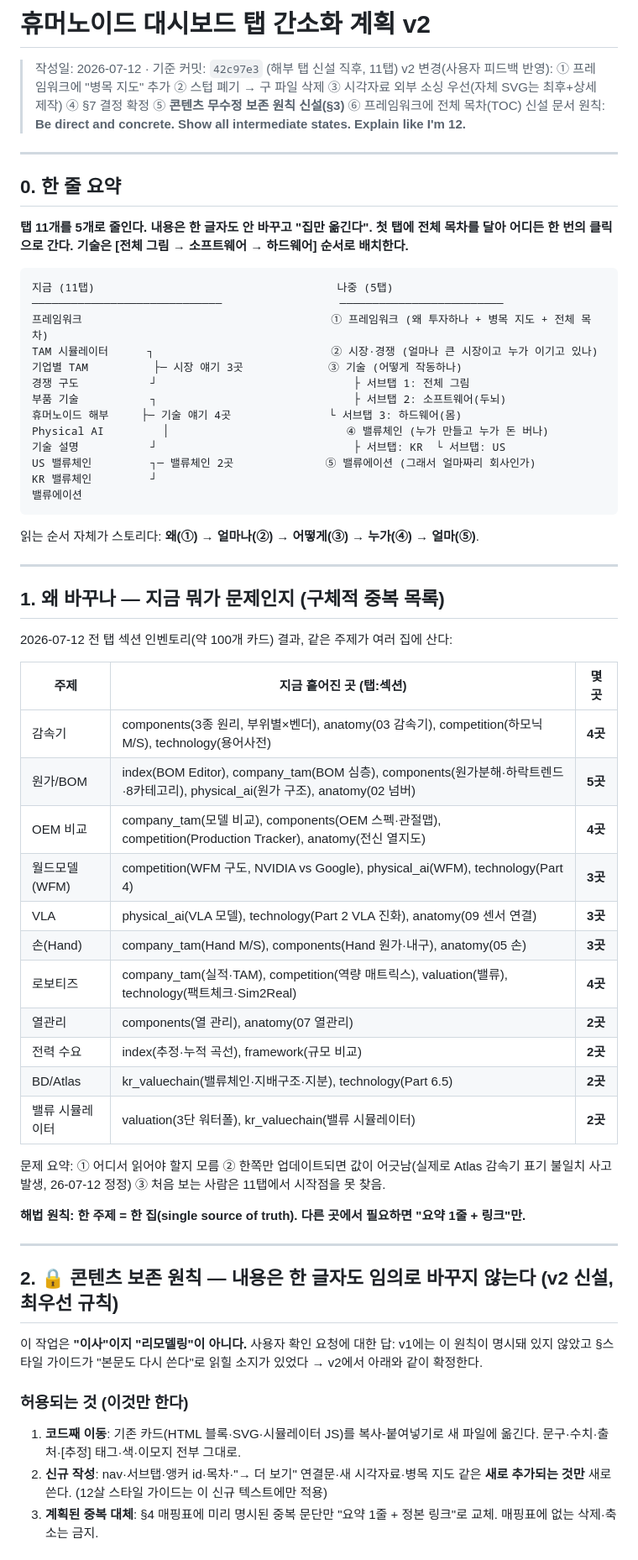
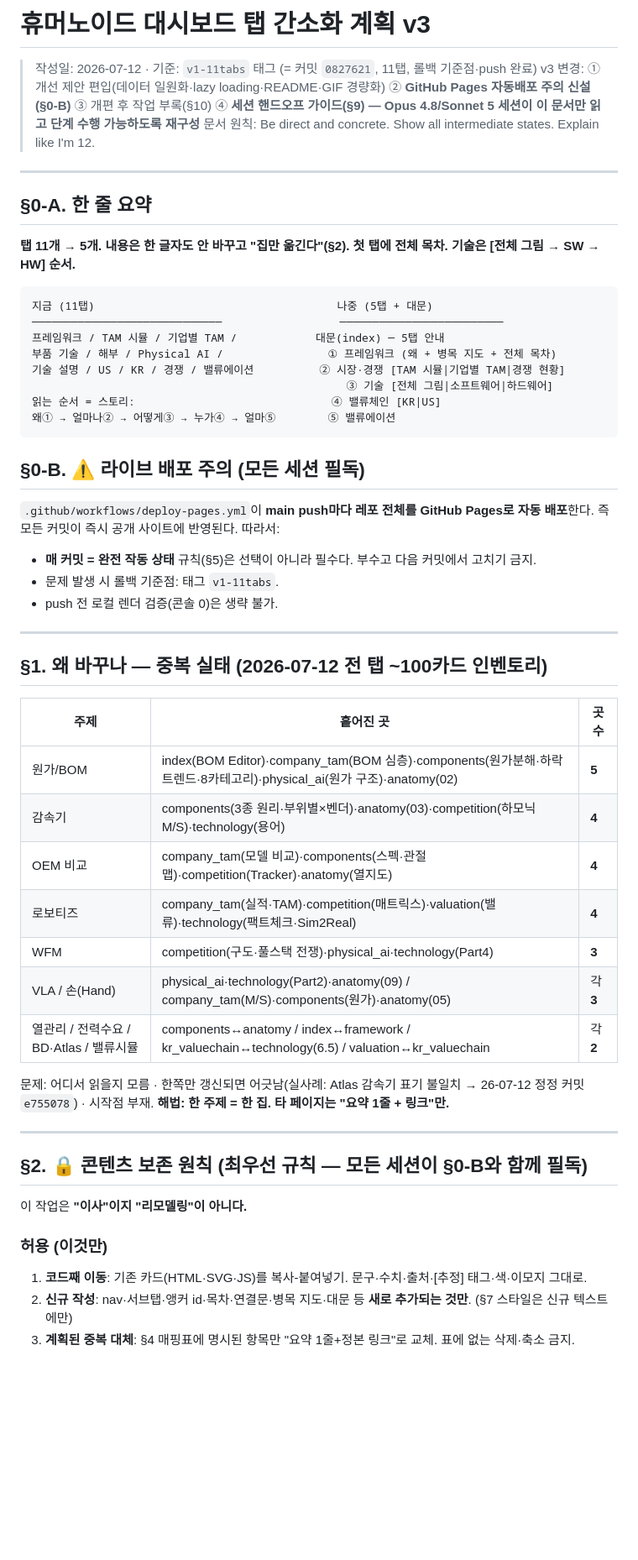
Before and after one commit to ParadiseofRumorsbot/humanoid-dashboard, a Markdown page: docs/tab_consolidation_plan_kr.md, the part around one of its changes. Shown at 84% size. Drawn GitHub-style; blank space fills up the shorter version.

Commit message:
Docs: 탭 간소화 계획 v3 — 라이브 배포 주의·데이터 일원화 편입·세션 핸드오프 가이드(§9)·개편 후 부록(§10)
Co-Authored-By: Claude Opus 4.8 <noreply@anthropic.com>

````diff
--- a/docs/tab_consolidation_plan_kr.md
+++ b/docs/tab_consolidation_plan_kr.md
@@ -1,65 +1,58 @@
-# 휴머노이드 대시보드 탭 간소화 계획 v2
+# 휴머노이드 대시보드 탭 간소화 계획 v3
 
-> 작성일: 2026-07-12 · 기준 커밋: `42c97e3` (해부 탭 신설 직후, 11탭)
-> v2 변경(사용자 피드백 반영): ① 프레임워크에 "병목 지도" 추가 ② 스텁 폐기 → 구 파일 삭제 ③ 시각자료 외부 소싱 우선(자체 SVG는 최후+상세 제작) ④ §7 결정 확정 ⑤ **콘텐츠 무수정 보존 원칙 신설(§3)** ⑥ 프레임워크에 전체 목차(TOC) 신설
-> 문서 원칙: **Be direct and concrete. Show all intermediate states. Explain like I'm 12.**
+> 작성일: 2026-07-12 · 기준: `v1-11tabs` 태그 (= 커밋 `0827621`, 11탭, 롤백 기준점·push 완료)
+> v3 변경: ① 개선 제안 편입(데이터 일원화·lazy loading·README·GIF 경량화) ② **GitHub Pages 자동배포 주의 신설(§0-B)** ③ 개편 후 작업 부록(§10) ④ **세션 핸드오프 가이드(§9) — Opus 4.8/Sonnet 5 세션이 이 문서만 읽고 단계 수행 가능하도록 재구성**
+> 문서 원칙: Be direct and concrete. Show all intermediate states. Explain like I'm 12.
 
 ---
 
-## 0. 한 줄 요약
+## §0-A. 한 줄 요약
 
-**탭 11개를 5개로 줄인다. 내용은 한 글자도 안 바꾸고 "집만 옮긴다". 첫 탭에 전체 목차를 달아 어디든 한 번의 클릭으로 간다. 기술은 [전체 그림 → 소프트웨어 → 하드웨어] 순서로 배치한다.**
+**탭 11개 → 5개. 내용은 한 글자도 안 바꾸고 "집만 옮긴다"(§2). 첫 탭에 전체 목차. 기술은 [전체 그림 → SW → HW] 순서.**
 
 ```
-지금 (11탭)                                     나중 (5탭)
+지금 (11탭)                                     나중 (5탭 + 대문)
 ─────────────────────────────                  ─────────────────────────
-프레임워크                                      ① 프레임워크 (왜 투자하나 + 병목 지도 + 전체 목차)
-TAM 시뮬레이터      ┐                           ② 시장·경쟁 (얼마나 큰 시장이고 누가 이기고 있나)
-기업별 TAM          ├─ 시장 얘기 3곳             ③ 기술 (어떻게 작동하나)
-경쟁 구도           ┘                              ├ 서브탭 1: 전체 그림
-부품 기술           ┐                              ├ 서브탭 2: 소프트웨어(두뇌)
-휴머노이드 해부     ├─ 기술 얘기 4곳               └ 서브탭 3: 하드웨어(몸)
-Physical AI         │                           ④ 밸류체인 (누가 만들고 누가 돈 버나)
-기술 설명           ┘                              ├ 서브탭: KR  └ 서브탭: US
-US 밸류체인         ┐─ 밸류체인 2곳              ⑤ 밸류에이션 (그래서 얼마짜리 회사인가)
-KR 밸류체인         ┘
-밸류에이션
+프레임워크 / TAM 시뮬 / 기업별 TAM /            대문(index) ─ 5탭 안내
+부품 기술 / 해부 / Physical AI /                ① 프레임워크 (왜 + 병목 지도 + 전체 목차)
+기술 설명 / US / KR / 경쟁 / 밸류에이션          ② 시장·경쟁 [TAM 시뮬|기업별 TAM|경쟁 현황]
+                                                ③ 기술 [전체 그림|소프트웨어|하드웨어]
+읽는 순서 = 스토리:                              ④ 밸류체인 [KR|US]
+왜① → 얼마나② → 어떻게③ → 누가④ → 얼마⑤        ⑤ 밸류에이션
 ```
 
-읽는 순서 자체가 스토리다: **왜(①) → 얼마나(②) → 어떻게(③) → 누가(④) → 얼마(⑤)**.
+## §0-B. ⚠️ 라이브 배포 주의 (모든 세션 필독)
+
+`.github/workflows/deploy-pages.yml`이 **main push마다 레포 전체를 GitHub Pages로 자동 배포**한다. 즉 모든 커밋이 즉시 공개 사이트에 반영된다. 따라서:
+- **매 커밋 = 완전 작동 상태** 규칙(§5)은 선택이 아니라 필수다. 부수고 다음 커밋에서 고치기 금지.
+- 문제 발생 시 롤백 기준점: 태그 `v1-11tabs`.
+- push 전 로컬 렌더 검증(콘솔 0)은 생략 불가.
 
 ---
 
-## 1. 왜 바꾸나 — 지금 뭐가 문제인지 (구체적 중복 목록)
+## §1. 왜 바꾸나 — 중복 실태 (2026-07-12 전 탭 ~100카드 인벤토리)
 
-2026-07-12 전 탭 섹션 인벤토리(약 100개 카드) 결과, 같은 주제가 여러 집에 산다:
+| 주제 | 흩어진 곳 | 곳수 |
+|---|---|---|
+| 원가/BOM | index(BOM Editor)·company_tam(BOM 심층)·components(원가분해·하락트렌드·8카테고리)·physical_ai(원가 구조)·anatomy(02) | **5** |
+| 감속기 | components(3종 원리·부위별×벤더)·anatomy(03)·competition(하모닉 M/S)·technology(용어) | **4** |
+| OEM 비교 | company_tam(모델 비교)·components(스펙·관절맵)·competition(Tracker)·anatomy(열지도) | **4** |
+| 로보티즈 | company_tam(실적·TAM)·competition(매트릭스)·valuation(밸류)·technology(팩트체크·Sim2Real) | **4** |
+| WFM | competition(구도·풀스택 전쟁)·physical_ai·technology(Part4) | **3** |
+| VLA / 손(Hand) | physical_ai·technology(Part2)·anatomy(09) / company_tam(M/S)·components(원가)·anatomy(05) | 각 **3** |
+| 열관리 / 전력수요 / BD·Atlas / 밸류시뮬 | components↔anatomy / index↔framework / kr_valuechain↔technology(6.5) / valuation↔kr_valuechain | 각 **2** |
 
-| 주제 | 지금 흩어진 곳 (탭:섹션) | 몇 곳 |
-|---|---|---|
-| 감속기 | components(3종 원리, 부위별×벤더), anatomy(03 감속기), competition(하모닉 M/S), technology(용어사전) | **4곳** |
-| 원가/BOM | index(BOM Editor), company_tam(BOM 심층), components(원가분해·하락트렌드·8카테고리), physical_ai(원가 구조), anatomy(02 넘버) | **5곳** |
-| OEM 비교 | company_tam(모델 비교), components(OEM 스펙·관절맵), competition(Production Tracker), anatomy(전신 열지도) | **4곳** |
-| 월드모델(WFM) | competition(WFM 구도, NVIDIA vs Google), physical_ai(WFM), technology(Part 4) | **3곳** |
-| VLA | physical_ai(VLA 모델), technology(Part 2 VLA 진화), anatomy(09 센서 연결) | **3곳** |
-| 손(Hand) | company_tam(Hand M/S), components(Hand 원가·내구), anatomy(05 손) | **3곳** |
-| 로보티즈 | company_tam(실적·TAM), competition(역량 매트릭스), valuation(밸류), technology(팩트체크·Sim2Real) | **4곳** |
-| 열관리 | components(열 관리), anatomy(07 열관리) | **2곳** |
-| 전력 수요 | index(추정·누적 곡선), framework(규모 비교) | **2곳** |
-| BD/Atlas | kr_valuechain(밸류체인·지배구조·지분), technology(Part 6.5) | **2곳** |
-| 밸류 시뮬레이터 | valuation(3단 워터폴), kr_valuechain(밸류 시뮬레이터) | **2곳** |
-
-문제 요약: ① 어디서 읽어야 할지 모름 ② 한쪽만 업데이트되면 값이 어긋남(실제로 Atlas 감속기 표기 불일치 사고 발생, 26-07-12 정정) ③ 처음 보는 사람은 11탭에서 시작점을 못 찾음.
-
-**해법 원칙: 한 주제 = 한 집(single source of truth). 다른 곳에서 필요하면 "요약 1줄 + 링크"만.**
+문제: 어디서 읽을지 모름 · 한쪽만 갱신되면 어긋남(실사례: Atlas 감속기 표기 불일치 → 26-07-12 정정 커밋 `e755078`) · 시작점 부재.
+**해법: 한 주제 = 한 집. 타 페이지는 "요약 1줄 + 링크"만.**
 
 ---
 
-## 2. 🔒 콘텐츠 보존 원칙 — 내용은 한 글자도 임의로 바꾸지 않는다 (v2 신설, 최우선 규칙)
+## §2. 🔒 콘텐츠 보존 원칙 (최우선 규칙 — 모든 세션이 §0-B와 함께 필독)
 
-이 작업은 **"이사"이지 "리모델링"이 아니다.** 사용자 확인 요청에 대한 답: v1에는 이 원칙이 명시돼 있지 않았고 §스타일 가이드가 "본문도 다시 쓴다"로 읽힐 소지가 있었다 → v2에서 아래와 같이 확정한다.
+이 작업은 **"이사"이지 "리모델링"이 아니다.**
 
-### 허용되는 것 (이것만 한다)
-1. **코드째 이동**: 기존 카드(HTML 블록·SVG·시뮬레이터 JS)를 복사-붙여넣기로 새 파일에 옮긴다. 문구·수치·출처·[추정] 태그·색·이모지 전부 그대로.
-2. **신규 작성**: nav·서브탭·앵커 id·목차·"→ 더 보기" 연결문·새 시각자료·병목 지도 같은 **새로 추가되는 것만** 새로 쓴다. (12살 스타일 가이드는 이 신규 텍스트에만 적용)
-3. **계획된 중복 대체**: §4 매핑표에 미리 명시된 중복 문단만 "요약 1줄 + 정본 링크"로 교체. 매핑표에 없는 삭제·축소는 금지.
+### 허용 (이것만)
+1. **코드째 이동**: 기존 카드(HTML·SVG·JS)를 복사-붙여넣기. 문구·수치·출처·[추정] 태그·색·이모지 그대로.
+2. **신규 작성**: nav·서브탭·앵커 id·목차·연결문·병목 지도·대문 등 **새로 추가되는 것만**. (§7 스타일은 신규 텍스트에만)
+3. **계획된 중복 대체**: §4 매핑표에 명시된 항목만 "요약 1줄+정본 링크"로 교체. 표에 없는 삭제·축소 금지.
 
````
Also changed, not shown: other parts of docs/tab_consolidation_plan_kr.md (+99 -164 lines).
